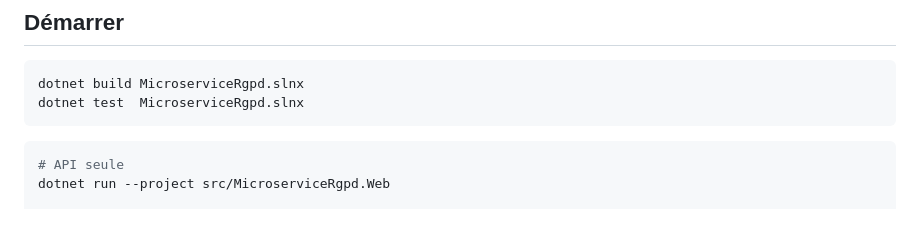
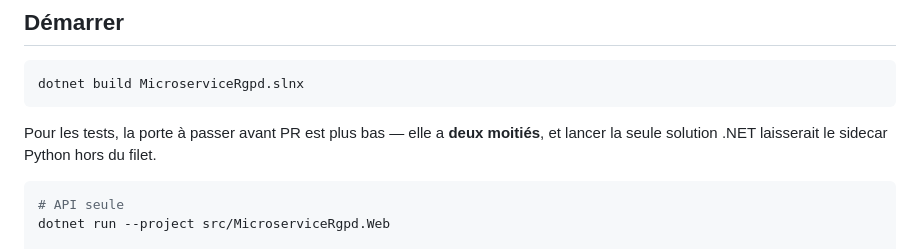
Before and after one commit to AmauryTISSOT/microservice_rgpd, a Markdown page: README.md, the part around the change. GitHub-like rendering; blank space fills up the shorter version.

````diff
--- a/README.md
+++ b/README.md
@@ -62,8 +62,10 @@ comme pour exécuter les tests fonctionnels.
 
 ```sh
 dotnet build MicroserviceRgpd.slnx
-dotnet test  MicroserviceRgpd.slnx
 ```
+
+Pour les tests, la porte à passer avant PR est plus bas — elle a **deux moitiés**, et lancer la
+seule solution .NET laisserait le sidecar Python hors du filet.
 
 ```sh
 # API seule
````
Also changed, not shown: TESTCONTAINERS_IMPLEMENTATION.md (+4 -4 lines), docs/api/qualifications.md (+126 -45 lines).
